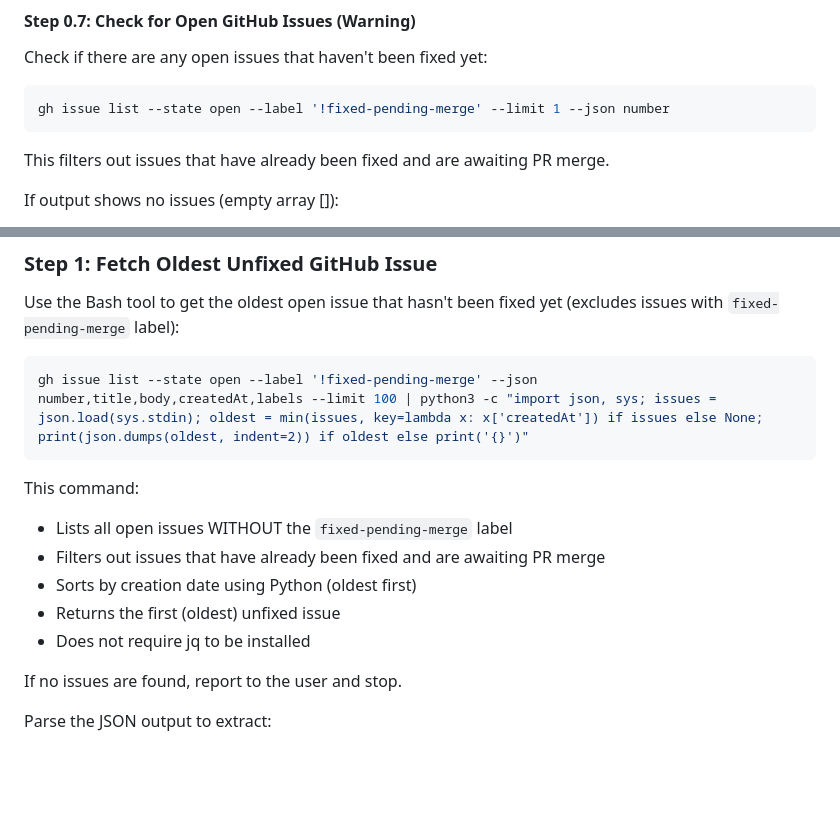
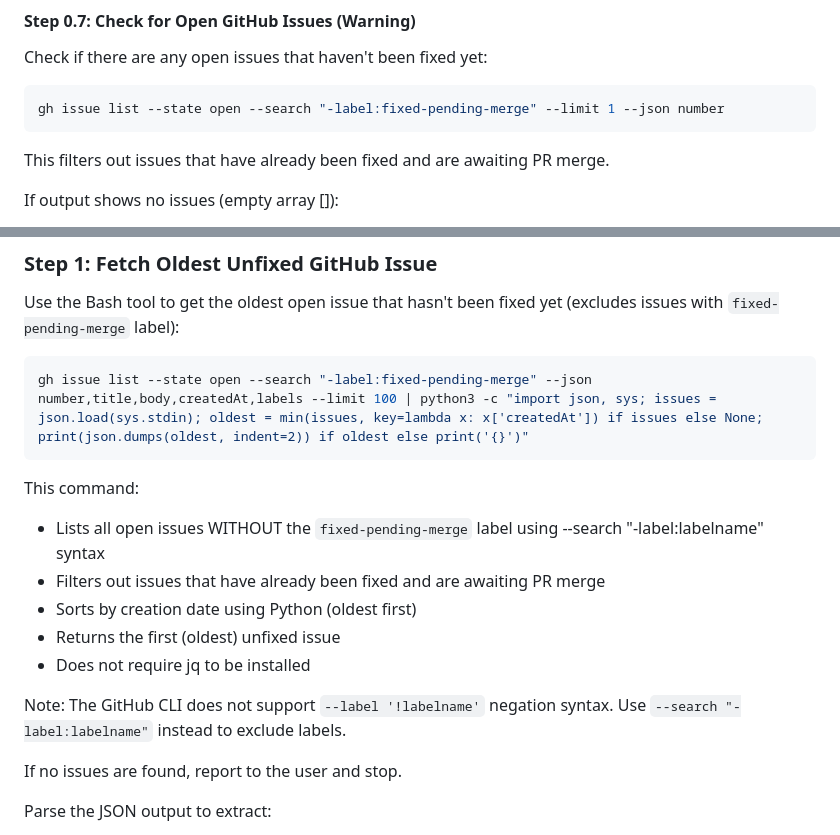
Before and after one commit to EdenCoNz/architecture, a Markdown page: .claude/commands/fix.md, 2 parts joined by grey strips. GitHub-like rendering; blank space fills up the shorter version.

Commit message:
Fix GitHub CLI label filtering syntax in /fix command
Updated the gh issue list commands to use the correct syntax for
excluding labels. The GitHub CLI does not support --label '!labelname'
negation syntax. Changed to use --search "-label:labelname" instead.

Changes:
- Step 0.7: Updated validation check to use --search syntax
- Step 1: Updated oldest issue fetch to use --search syntax
- Added documentation note explaining the syntax requirement

This fixes the bug where /fix command was not correctly filtering
out issues with the fixed-pending-merge label.

🤖 Generated with [Claude Code](https://claude.com/claude-code)

Co-Authored-By: Claude <noreply@anthropic.com>

````diff
--- a/.claude/commands/fix.md
+++ b/.claude/commands/fix.md
@@ -212,7 +212,7 @@ Note: This step ensures the label is available for marking fixed issues, prevent
 
 Check if there are any open issues that haven't been fixed yet:
 ```bash
-gh issue list --state open --label '!fixed-pending-merge' --limit 1 --json number
+gh issue list --state open --search "-label:fixed-pending-merge" --limit 1 --json number
 ```
 
 This filters out issues that have already been fixed and are awaiting PR merge.
@@ -313,15 +313,17 @@ If no open issues found:
 Use the Bash tool to get the oldest open issue that hasn't been fixed yet (excludes issues with `fixed-pending-merge` label):
 
 ```bash
-gh issue list --state open --label '!fixed-pending-merge' --json number,title,body,createdAt,labels --limit 100 | python3 -c "import json, sys; issues = json.load(sys.stdin); oldest = min(issues, key=lambda x: x['createdAt']) if issues else None; print(json.dumps(oldest, indent=2)) if oldest else print('{}')"
+gh issue list --state open --search "-label:fixed-pending-merge" --json number,title,body,createdAt,labels --limit 100 | python3 -c "import json, sys; issues = json.load(sys.stdin); oldest = min(issues, key=lambda x: x['createdAt']) if issues else None; print(json.dumps(oldest, indent=2)) if oldest else print('{}')"
 ```
 
 This command:
-- Lists all open issues WITHOUT the `fixed-pending-merge` label
+- Lists all open issues WITHOUT the `fixed-pending-merge` label using --search "-label:labelname" syntax
 - Filters out issues that have already been fixed and are awaiting PR merge
 - Sorts by creation date using Python (oldest first)
 - Returns the first (oldest) unfixed issue
 - Does not require jq to be installed
+
+Note: The GitHub CLI does not support `--label '!labelname'` negation syntax. Use `--search "-label:labelname"` instead to exclude labels.
 
 If no issues are found, report to the user and stop.
 
````
